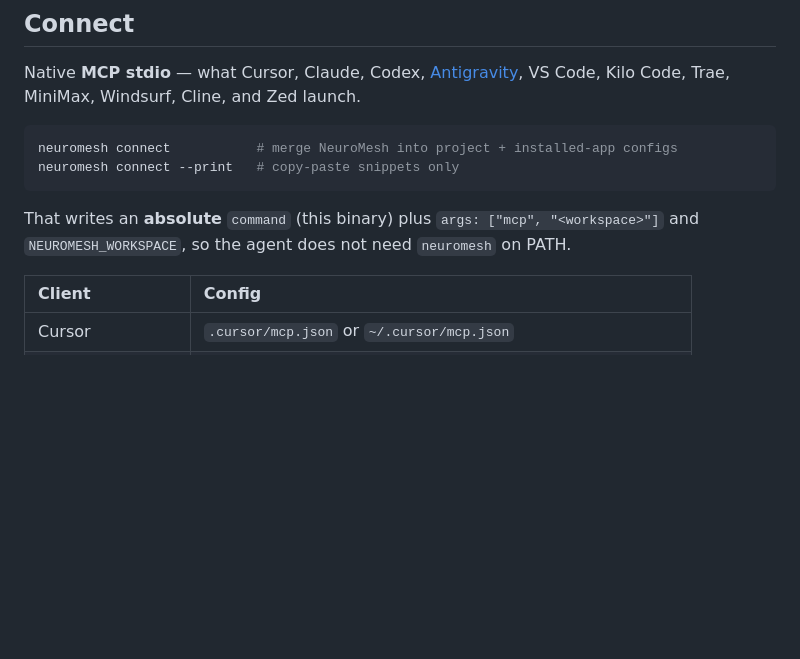
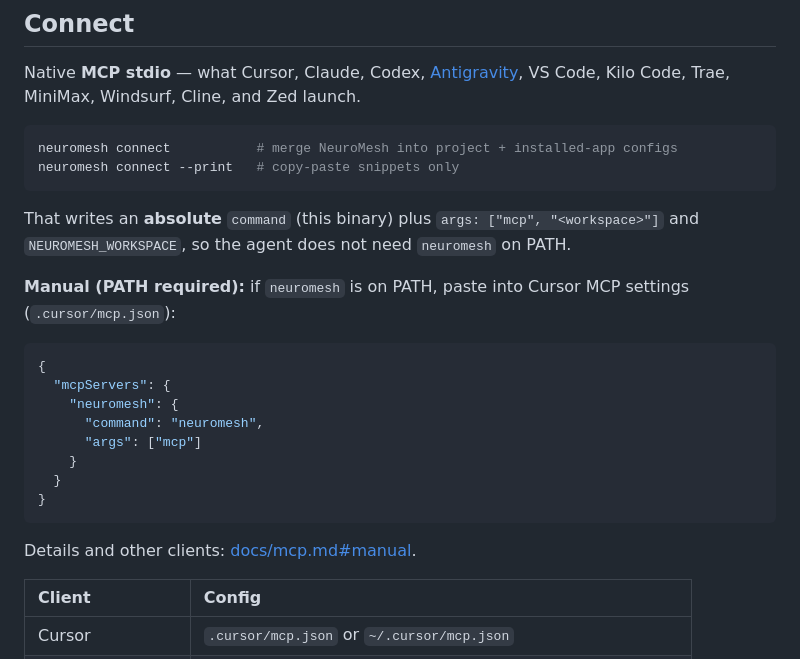
Before and after one commit to pinoox/neuromesh, a Markdown page: README.md, the part around the change. Drawn GitHub-style; blank space fills up the shorter version.

Commit message:
docs: add manual MCP config snippet

````diff
--- a/README.md
+++ b/README.md
@@ -200,6 +200,21 @@ neuromesh connect --print   # copy-paste snippets only
 
 That writes an **absolute** `command` (this binary) plus `args: ["mcp", "<workspace>"]` and `NEUROMESH_WORKSPACE`, so the agent does not need `neuromesh` on PATH.
 
+**Manual (PATH required):** if `neuromesh` is on PATH, paste into Cursor MCP settings (`.cursor/mcp.json`):
+
+```json
+{
+  "mcpServers": {
+    "neuromesh": {
+      "command": "neuromesh",
+      "args": ["mcp"]
+    }
+  }
+}
+```
+
+Details and other clients: [docs/mcp.md#manual](docs/mcp.md#manual).
+
 | Client | Config |
 | :--- | :--- |
 | Cursor | `.cursor/mcp.json` or `~/.cursor/mcp.json` |
````
Also changed, not shown: docs/agent-guide.md (+15 -1 lines), docs/mcp.md (+21 -0 lines).
